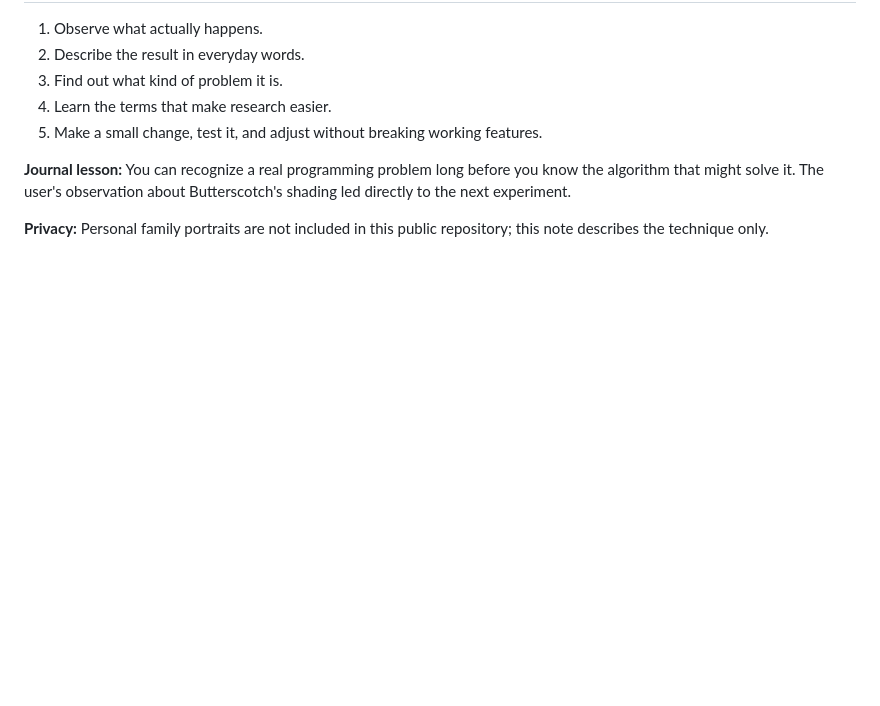
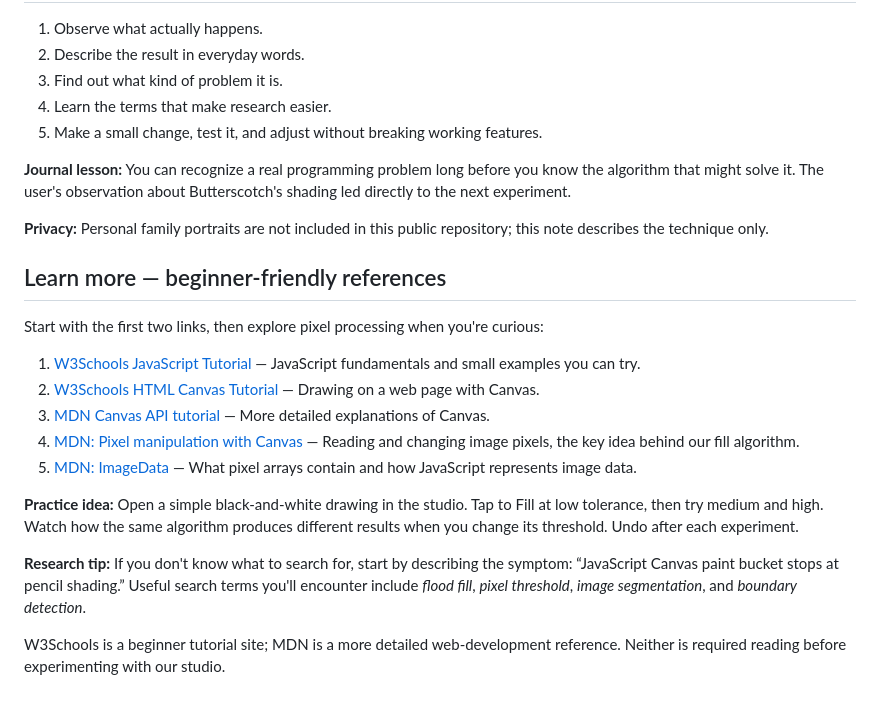
Before and after one commit to QuiteAstorm/Pups-Journel, a Markdown page: docs/coding-journal-paint-bucket.md, the part around the change. Rendered like a GitHub page; blank space fills up the shorter version.

Commit message:
Add W3Schools and MDN learning links and paint-bucket practice

```diff
--- a/docs/coding-journal-paint-bucket.md
+++ b/docs/coding-journal-paint-bucket.md
@@ -46,3 +46,19 @@ CSS styles a page. Bootstrap provides prebuilt UI styles and components. Sass he
 **Journal lesson:** You can recognize a real programming problem long before you know the algorithm that might solve it. The user's observation about Butterscotch's shading led directly to the next experiment.
 
 **Privacy:** Personal family portraits are not included in this public repository; this note describes the technique only.
+
+## Learn more — beginner-friendly references
+
+Start with the first two links, then explore pixel processing when you're curious:
+
+1. [W3Schools JavaScript Tutorial](https://www.w3schools.com/js/) — JavaScript fundamentals and small examples you can try.
+2. [W3Schools HTML Canvas Tutorial](https://www.w3schools.com/graphics/canvas_intro.asp) — Drawing on a web page with Canvas.
+3. [MDN Canvas API tutorial](https://developer.mozilla.org/en-US/docs/Web/API/Canvas_API/Tutorial) — More detailed explanations of Canvas.
+4. [MDN: Pixel manipulation with Canvas](https://developer.mozilla.org/en-US/docs/Web/API/Canvas_API/Tutorial/Pixel_manipulation_with_canvas) — Reading and changing image pixels, the key idea behind our fill algorithm.
+5. [MDN: ImageData](https://developer.mozilla.org/en-US/docs/Web/API/ImageData) — What pixel arrays contain and how JavaScript represents image data.
+
+**Practice idea:** Open a simple black-and-white drawing in the studio. Tap to Fill at low tolerance, then try medium and high. Watch how the same algorithm produces different results when you change its threshold. Undo after each experiment.
+
+**Research tip:** If you don't know what to search for, start by describing the symptom: “JavaScript Canvas paint bucket stops at pencil shading.” Useful search terms you'll encounter include *flood fill*, *pixel threshold*, *image segmentation*, and *boundary detection*.
+
+W3Schools is a beginner tutorial site; MDN is a more detailed web-development reference. Neither is required reading before experimenting with our studio.
```
